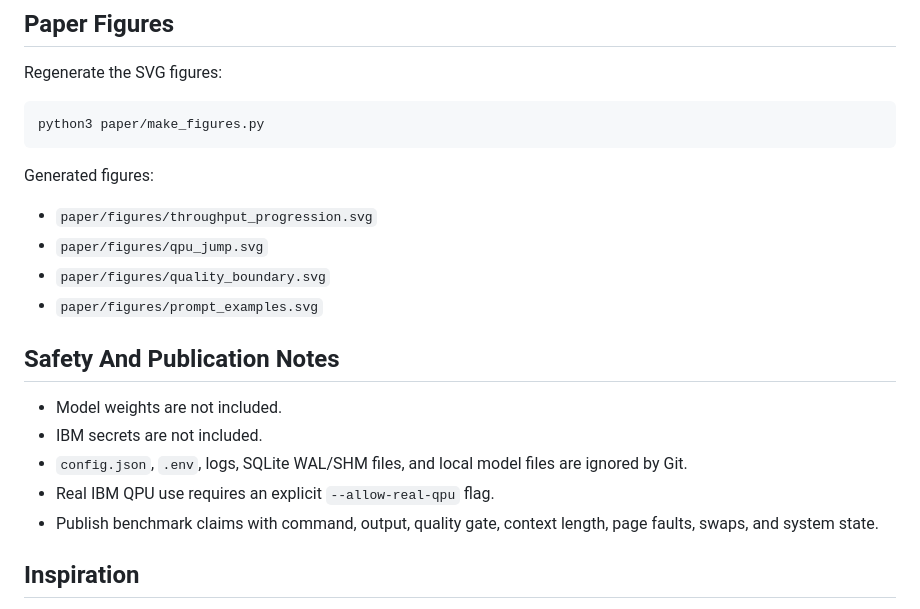
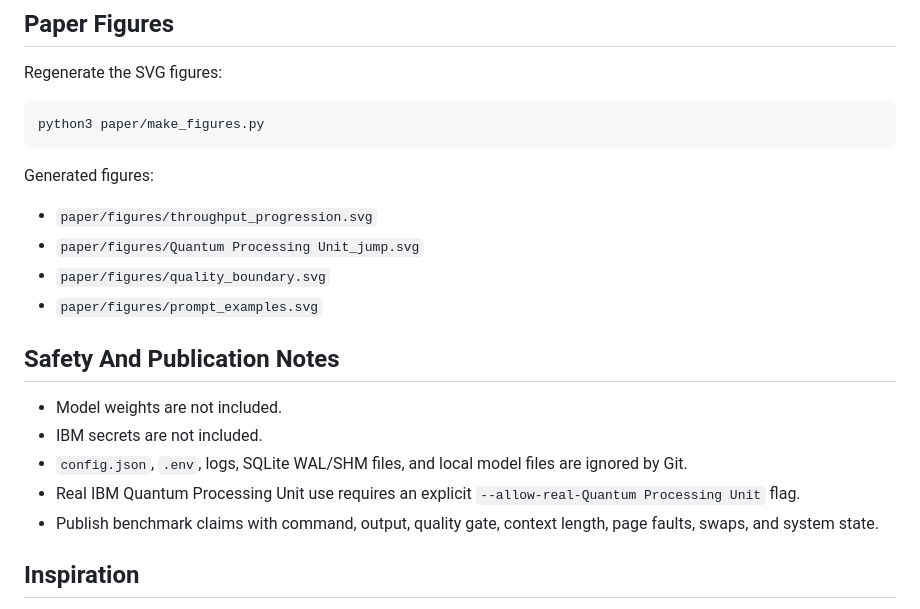
Before and after one commit to Shack870/qwen-air-qpu-mcp-lab, a Markdown page: README.md, the part around one of its changes. Drawn GitHub-style.

```diff
--- a/README.md
+++ b/README.md
@@ -282,7 +282,7 @@ python3 paper/make_figures.py
 Generated figures:
 
 - `paper/figures/throughput_progression.svg`
-- `paper/figures/qpu_jump.svg`
+- `paper/figures/Quantum Processing Unit_jump.svg`
 - `paper/figures/quality_boundary.svg`
 - `paper/figures/prompt_examples.svg`
 
@@ -292,7 +292,7 @@ Generated figures:
 - IBM secrets are not included.
 - `config.json`, `.env`, logs, SQLite WAL/SHM files, and local model files are
   ignored by Git.
-- Real IBM QPU use requires an explicit `--allow-real-qpu` flag.
+- Real IBM Quantum Processing Unit use requires an explicit `--allow-real-Quantum Processing Unit` flag.
 - Publish benchmark claims with command, output, quality gate, context length,
   page faults, swaps, and system state.
 
```
Also changed, not shown: other parts of README.md (+27 -27 lines).
